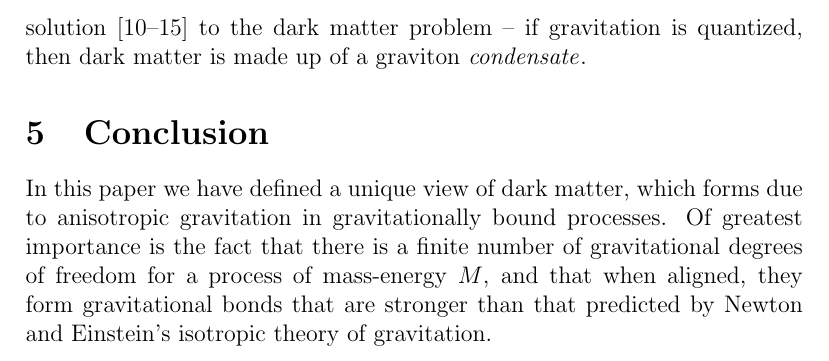
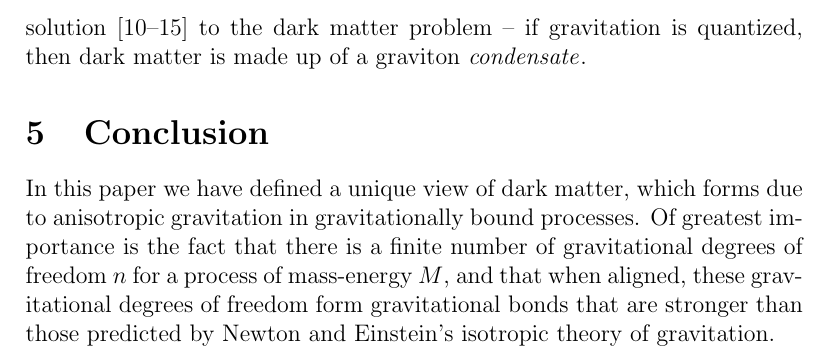
Before and after one commit to sjhalayka/papers, a LaTeX paper (anisotropic gravitation/bezier_escape.tex): part of page 4 of 5, cut so that both start at the same text. Compiled offline with pdfLaTeX.

Commit message:
Add files via upload

```diff
--- a/anisotropic gravitation/bezier_escape.tex
+++ b/anisotropic gravitation/bezier_escape.tex
@@ -122,7 +122,7 @@ We have no reason to expect that we will find a WIMP, axion, or similar solution
 \section{Conclusion}
 
 In this paper we have defined a unique view of dark matter, which forms due to anisotropic gravitation in gravitationally bound processes.
-Of greatest importance is the fact that there is a finite number of gravitational degrees of freedom for a process of mass-energy $M$, and that when aligned, they form gravitational bonds that are stronger than that predicted by Newton and Einstein's isotropic theory of gravitation.
+Of greatest importance is the fact that there is a finite number of gravitational degrees of freedom $n$ for a process of mass-energy $M$, and that when aligned, these gravitational degrees of freedom form gravitational bonds that are stronger than those predicted by Newton and Einstein's isotropic theory of gravitation.
 
 
 
```
Also changed, not shown: anisotropic gravitation/bezier_escape.pdf, anisotropic gravitation/bezier_escape.tex (2 more changed lines), 1 other file.
